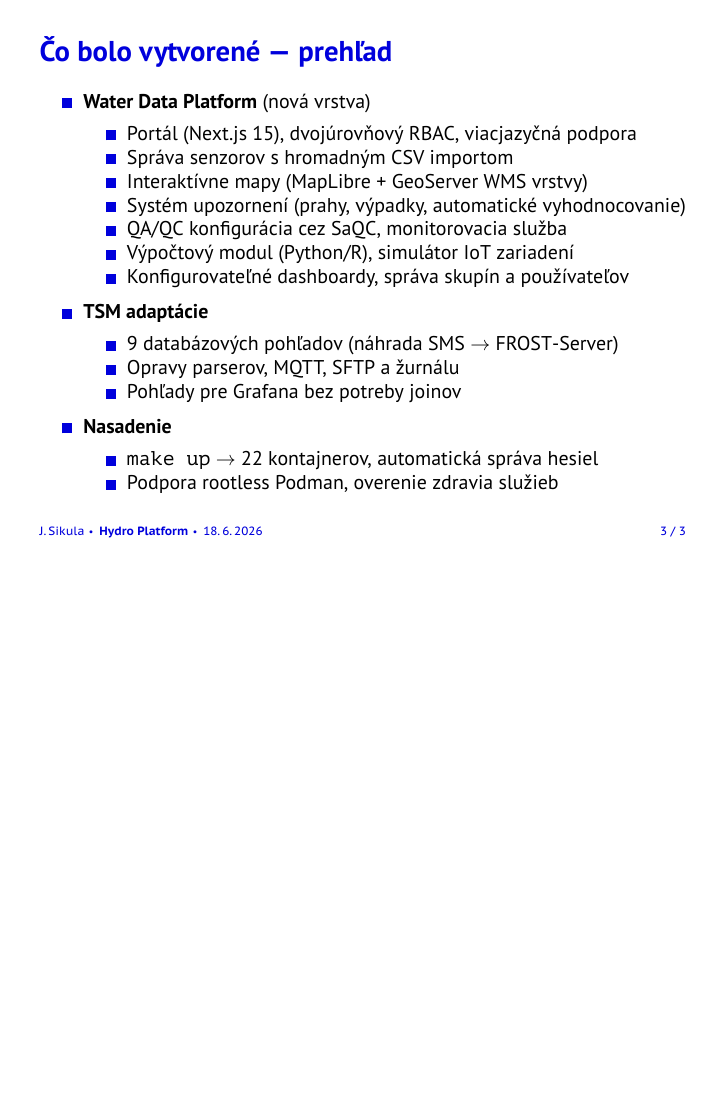
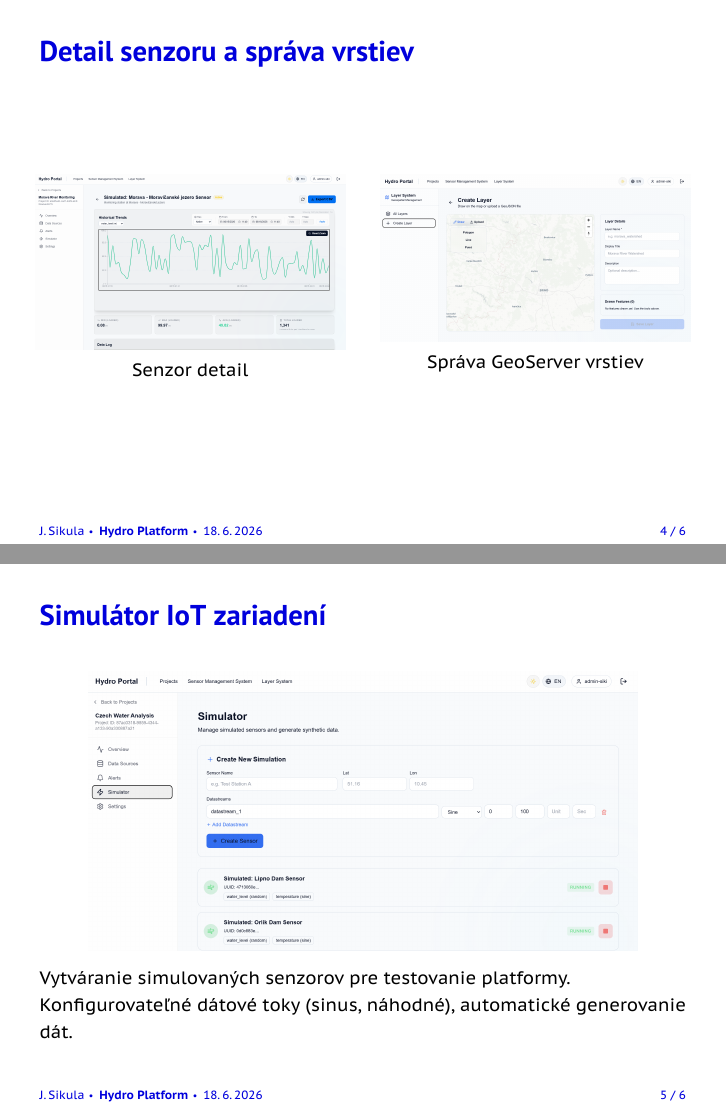
Before and after one commit to Siki-ux/hydro-text, LaTeX slides (dp-presentation/fi.tex): page 16 of 16 before the commit and pages 17 and 18 of 19 after it, the two joined at a grey line, the shorter picture padded with empty space. Compiled offline with XeLaTeX.

Commit message:
presentation update

```diff
--- a/dp-presentation/fi.tex
+++ b/dp-presentation/fi.tex
@@ -507,3 +507,26 @@ automatická správa hesiel, overenie zdravia služieb}
 \end{itemize}
 \end{frame}
 
+%% SLIDE — Detail senzoru a správa vrstiev
+\begin{frame}{Detail senzoru a~správa vrstiev}
+\begin{columns}[T]
+  \begin{column}{0.48\textwidth}
+    \includegraphics[width=\textwidth]{sensor-detail-extended.png}
+    \centerline{\footnotesize Senzor detail}
+  \end{column}
+  \begin{column}{0.48\textwidth}
+    \includegraphics[width=\textwidth]{layers.png}
+    \centerline{\footnotesize Správa GeoServer vrstiev}
+  \end{column}
+\end{columns}
+\end{frame}
+
+%% SLIDE — Simulátor IoT zariadení
+\begin{frame}{Simulátor IoT zariadení}
+\begin{figure}
+  \includegraphics[width=0.85\textwidth,height=0.72\textheight,keepaspectratio]{simulations.png}
+\end{figure}
+\vspace{-0.5em}
+{\footnotesize Vytváranie simulovaných senzorov pre testovanie platformy.
+  Konfigurovateľné dátové toky (sinus, náhodné), automatické generovanie dát.}
+\end{frame}
```
Also changed, not shown: dp-presentation/layers.png (added), dp-presentation/sensor-detail-extended.png (added), dp-presentation/simulations.png (added), dp-presentation/fi.tex (21 more changed lines).
